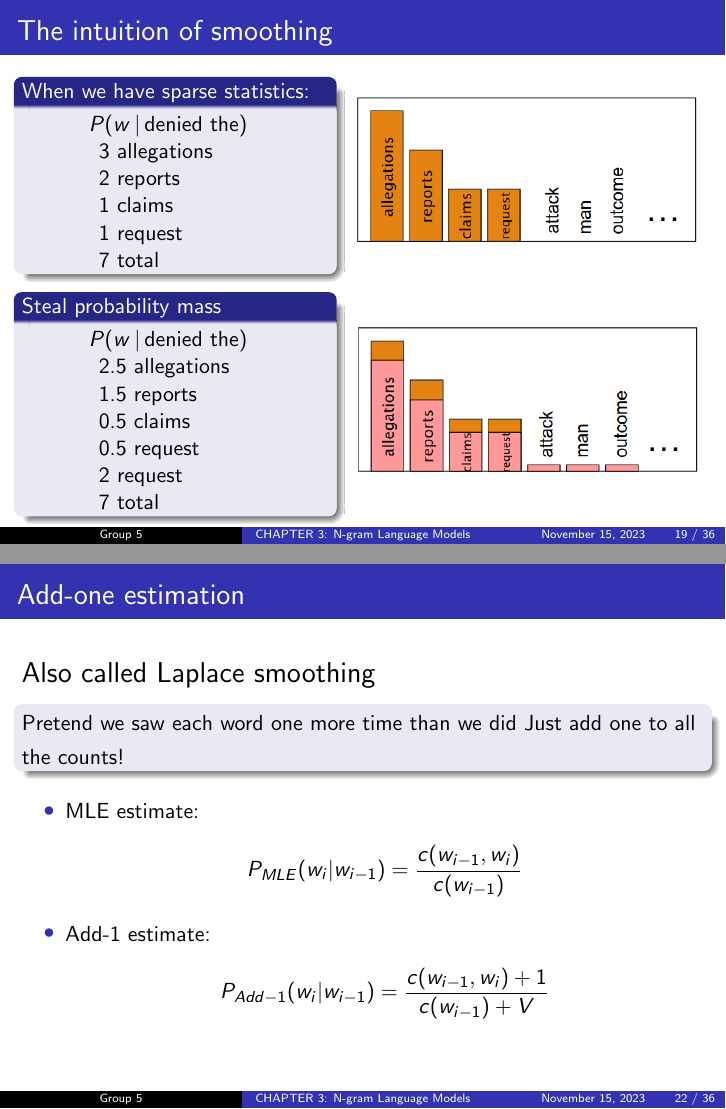
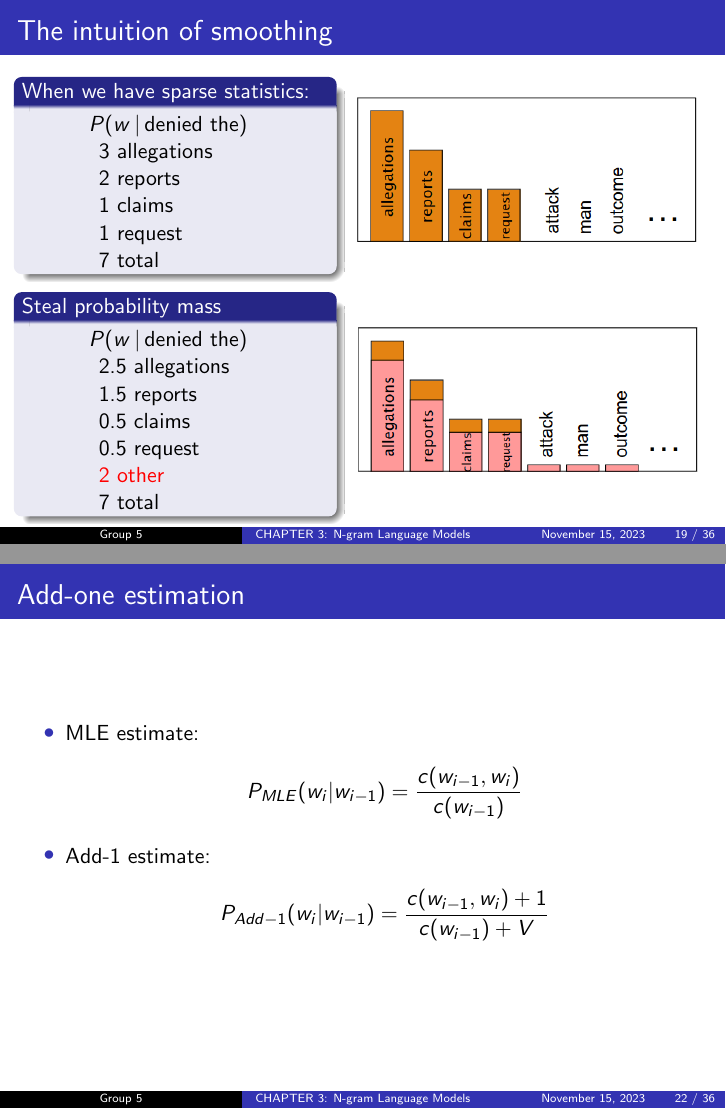
Before and after one commit to Dev-Aligator/CS221-Slides, LaTeX slides (Chapter3/main.tex): pages 27 and 30 of 44, joined at a grey line. Compiled offline with pdfLaTeX.

Commit message:
Minor update on slide 19 & 22

```diff
--- a/Chapter3/main.tex
+++ b/Chapter3/main.tex
@@ -317,7 +317,7 @@
             \hspace{35pt} 1.5 reports \\
             \hspace{35pt} 0.5 claims \\
             \hspace{35pt} 0.5 request \\
-            \hspace{35pt} 2 request \\
+            \hspace{35pt} \textcolor{red}{2 other} \\
             \hspace{35pt} 7 total
         \end{block}
     \end{minipage}\hspace{10pt}
@@ -383,11 +383,11 @@
 \onehalfspacing
 	\frametitle{Add-one estimation}
 
-    {\Large Also called Laplace smoothing}
-    \begin{block}{}
-        Pretend we saw each word one more time than we did
-Just add one to all the counts!
-    \end{block}
+%     {\Large Also called Laplace smoothing}
+%     \begin{block}{}
+%         Pretend we saw each word one more time than we did
+% Just add one to all the counts!
+%     \end{block}
     \begin{itemize}
         \item MLE estimate:
         \vspace{-2em}
```
Also changed, not shown: Chapter3/main.pdf.
